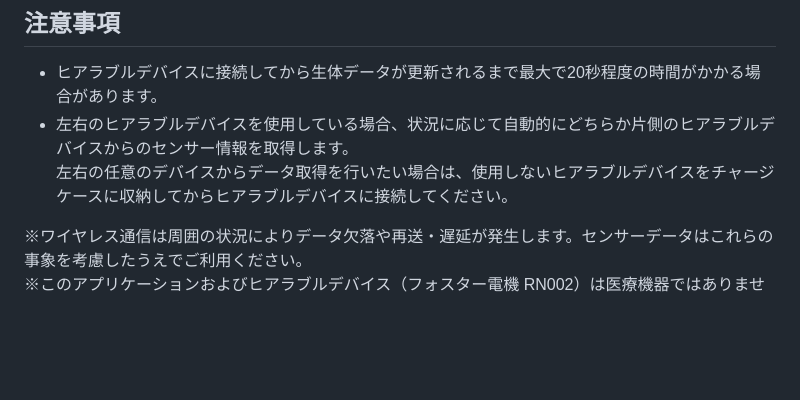
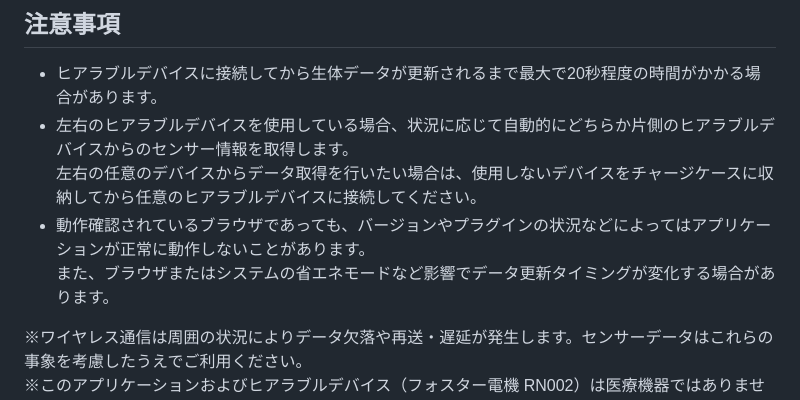
Before and after one commit to foster-hearable/PPGFrontend, a Markdown page: .github/README.md, the part around the change. Drawn GitHub-style; blank space fills up the shorter version.

```diff
--- a/.github/README.md
+++ b/.github/README.md
@@ -51,7 +51,10 @@ WebSocketで送られてきたヒアラブルデバイスの脈波データを
 ## 注意事項
 - ヒアラブルデバイスに接続してから生体データが更新されるまで最大で20秒程度の時間がかかる場合があります。
 - 左右のヒアラブルデバイスを使用している場合、状況に応じて自動的にどちらか片側のヒアラブルデバイスからのセンサー情報を取得します。\
-  左右の任意のデバイスからデータ取得を行いたい場合は、使用しないヒアラブルデバイスをチャージケースに収納してからヒアラブルデバイスに接続してください。
+  左右の任意のデバイスからデータ取得を行いたい場合は、使用しないデバイスをチャージケースに収納してから任意のヒアラブルデバイスに接続してください。
+- 動作確認されているブラウザであっても、バージョンやプラグインの状況などによってはアプリケーションが正常に動作しないことがあります。\
+  また、ブラウザまたはシステムの省エネモードなど影響でデータ更新タイミングが変化する場合があります。
+
 
 ※ワイヤレス通信は周囲の状況によりデータ欠落や再送・遅延が発生します。センサーデータはこれらの事象を考慮したうえでご利用ください。\
 ※このアプリケーションおよびヒアラブルデバイス（フォスター電機 RN002）は医療機器ではありません。医療行為には使用できません。\
```
